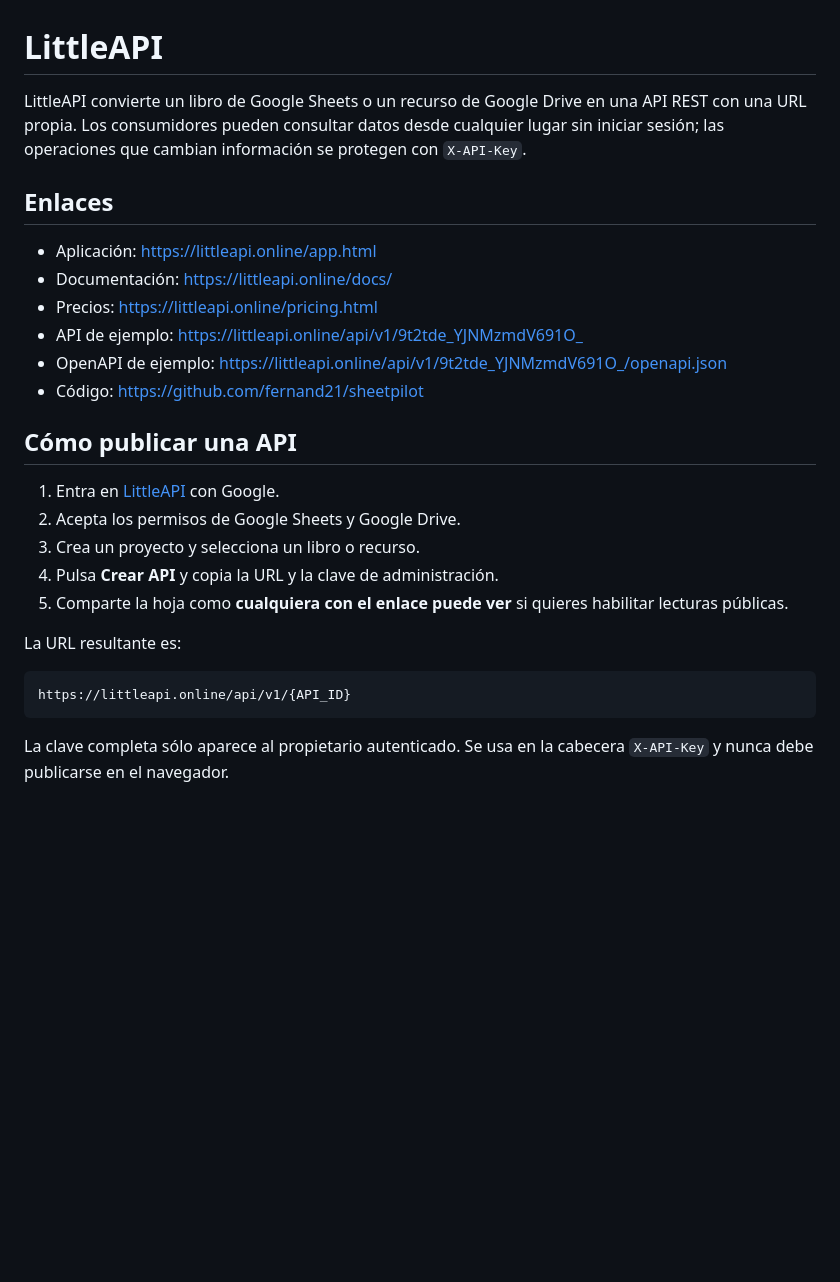
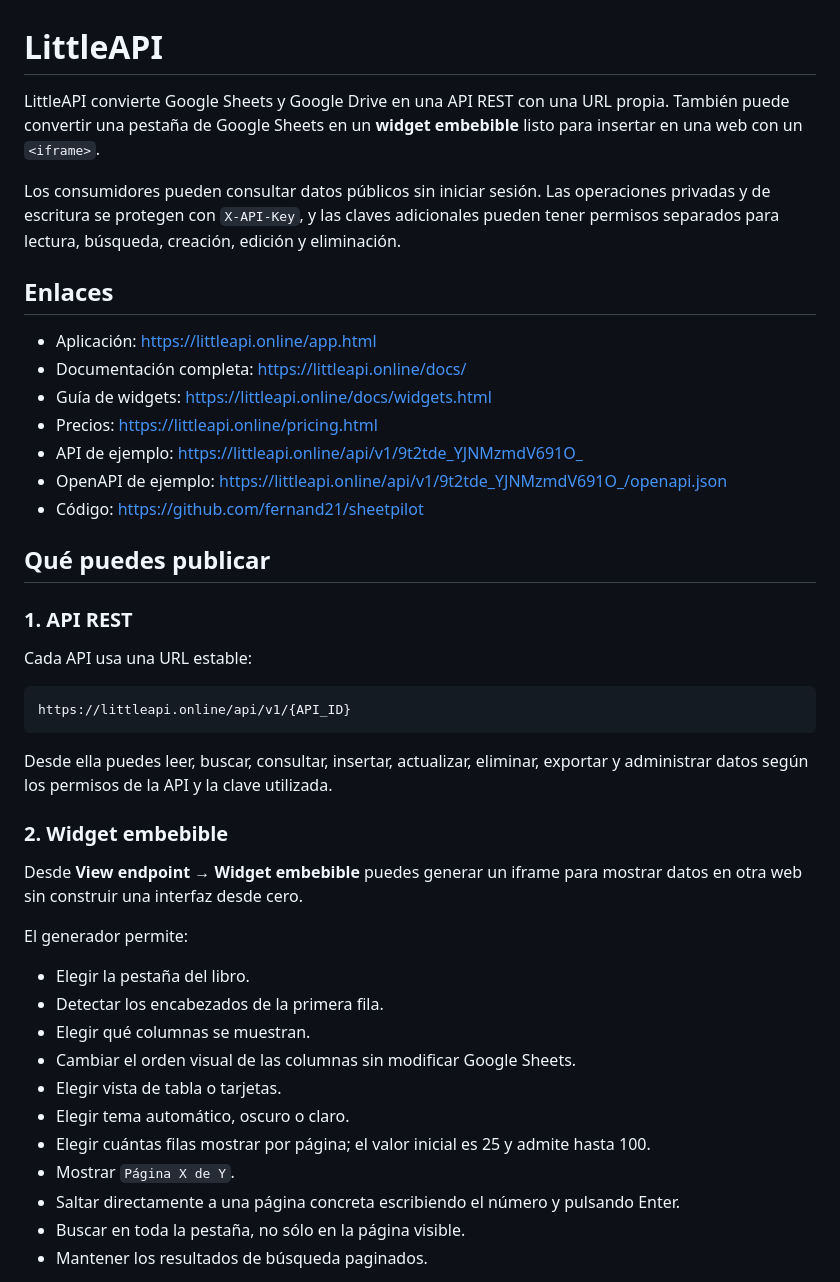
Before and after one commit to fernand21/sheetpilot, a Markdown page: README.md, the part around one of its changes. Drawn GitHub-style; blank space fills up the shorter version.

````diff
--- a/README.md
+++ b/README.md
@@ -1,28 +1,46 @@
 # LittleAPI
 
-LittleAPI convierte un libro de Google Sheets o un recurso de Google Drive en una API REST con una URL propia. Los consumidores pueden consultar datos desde cualquier lugar sin iniciar sesión; las operaciones que cambian información se protegen con `X-API-Key`.
+LittleAPI convierte Google Sheets y Google Drive en una API REST con una URL propia. También puede convertir una pestaña de Google Sheets en un **widget embebible** listo para insertar en una web con un `<iframe>`.
+
+Los consumidores pueden consultar datos públicos sin iniciar sesión. Las operaciones privadas y de escritura se protegen con `X-API-Key`, y las claves adicionales pueden tener permisos separados para lectura, búsqueda, creación, edición y eliminación.
 
 ## Enlaces
 
 - Aplicación: <https://littleapi.online/app.html>
-- Documentación: <https://littleapi.online/docs/>
+- Documentación completa: <https://littleapi.online/docs/>
+- Guía de widgets: <https://littleapi.online/docs/widgets.html>
 - Precios: <https://littleapi.online/pricing.html>
 - API de ejemplo: <https://littleapi.online/api/v1/9t2tde_YJNMzmdV691O_>
 - OpenAPI de ejemplo: <https://littleapi.online/api/v1/9t2tde_YJNMzmdV691O_/openapi.json>
 - Código: <https://github.com/fernand21/sheetpilot>
 
-## Cómo publicar una API
+## Qué puedes publicar
 
-1. Entra en [LittleAPI](https://littleapi.online/app.html) con Google.
-2. Acepta los permisos de Google Sheets y Google Drive.
-3. Crea un proyecto y selecciona un libro o recurso.
-4. Pulsa **Crear API** y copia la URL y la clave de administración.
-5. Comparte la hoja como **cualquiera con el enlace puede ver** si quieres habilitar lecturas públicas.
+### 1. API REST
 
-La URL resultante es:
+Cada API usa una URL estable:
 
 ```text
 https://littleapi.online/api/v1/{API_ID}
 ```
 
-La clave completa sólo aparece al propietario autenticado. Se usa en la cabecera `X-API-Key` y nunca debe publicarse en el navegador.
+Desde ella puedes leer, buscar, consultar, insertar, actualizar, eliminar, exportar y administrar datos según los permisos de la API y la clave utilizada.
+
+### 2. Widget embebible
+
+Desde **View endpoint → Widget embebible** puedes generar un iframe para mostrar datos en otra web sin construir una interfaz desde cero.
+
+El generador permite:
+
+- Elegir la pestaña del libro.
+- Detectar los encabezados de la primera fila.
+- Elegir qué columnas se muestran.
+- Cambiar el orden visual de las columnas sin modificar Google Sheets.
+- Elegir vista de tabla o tarjetas.
+- Elegir tema automático, oscuro o claro.
+- Elegir cuántas filas mostrar por página; el valor inicial es 25 y admite hasta 100.
+- Mostrar `Página X de Y`.
+- Saltar directamente a una página concreta escribiendo el número y pulsando Enter.
+- Buscar en toda la pestaña, no sólo en la página visible.
+- Mantener los resultados de búsqueda paginados.
+
````
Also changed, not shown: other parts of README.md (+89 -22 lines).
